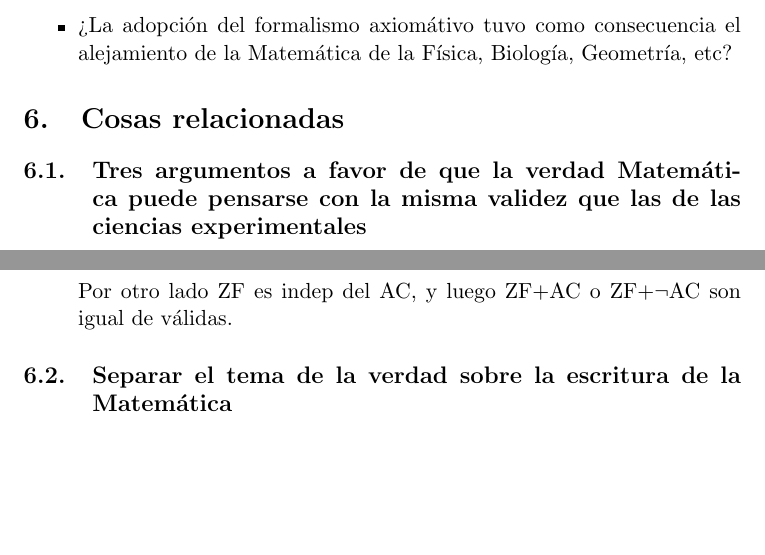
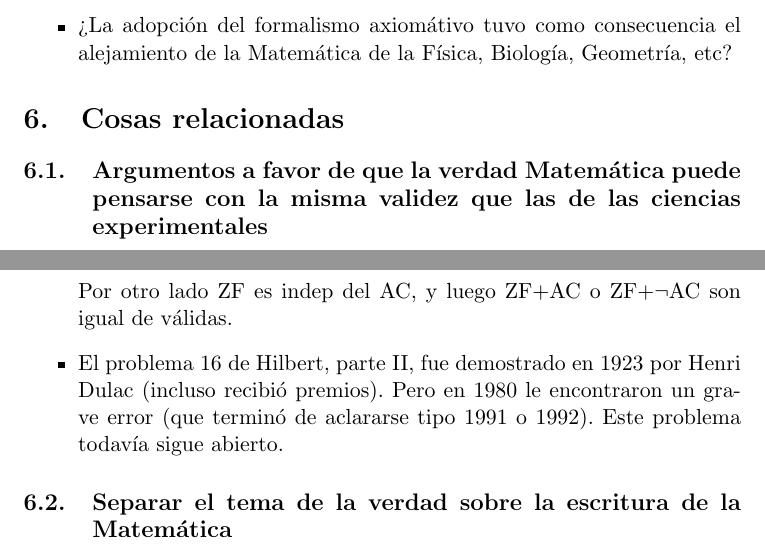
Before and after one commit to sebasped/makingMath, a LaTeX document (a_grandes_rasgos.tex): two parts of page 3 of 7, joined at a grey line, cut so that both start at the same text, the shorter picture padded with empty space. Compiled offline with pdfLaTeX.

Commit message:
hilbert problema 16 parte II, demostrado y no demostrado

```diff
--- a/a_grandes_rasgos.tex
+++ b/a_grandes_rasgos.tex
@@ -90,13 +90,15 @@ Lo que se hace ahora es embeber una teoría dentro de otra, y probar consistenci
 
 
 \section{Cosas relacionadas}
-\subsection{Tres argumentos a favor de que la verdad Matemática puede pensarse con la misma validez que las de las ciencias experimentales}
+\subsection{Argumentos a favor de que la verdad Matemática puede pensarse con la misma validez que las de las ciencias experimentales}
 \begin{itemize}
 	\item Gauss dio 3 demostraciones del Teo fundamental del Álgebra. Ninguna sería hoy en día aceptada como paper.
 	\item La definición de continuidad en una variable real no es coherente con las siguientes abstracciones a espacios métricos y topológicos (y probablemente a varias variables reales y complejas). Por lo tanto una función es y no es continua, dependiendo del libro, de la definición, del lugar en la carrera, etc.
 	\item La teo conjuntos ZF axiomática no es que sea consistente, sino que no se le encuentran contradicciones. A medida que se le fueron encontrando se fueron agregando axiomas para zafarlas. Luego un teorema en esa teoría bien puede no serlo.
 
 	Por otro lado ZF es indep del AC, y luego ZF+AC o ZF+$\neg$AC son igual de válidas.
+
+	\item El problema 16 de Hilbert, parte II, fue demostrado en 1923 por Henri Dulac (incluso recibió premios). Pero en 1980 le encontraron un grave error (que terminó de aclararse tipo 1991 o 1992). Este problema todavía sigue abierto.
 \end{itemize}
 
 \subsection{Separar el tema de la verdad sobre la escritura de la Matemática}
```
Also changed, not shown: a_grandes_rasgos.pdf.
